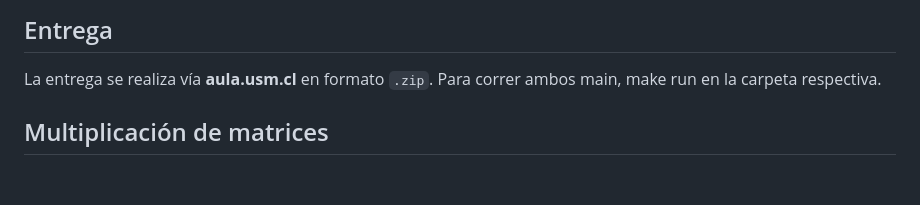
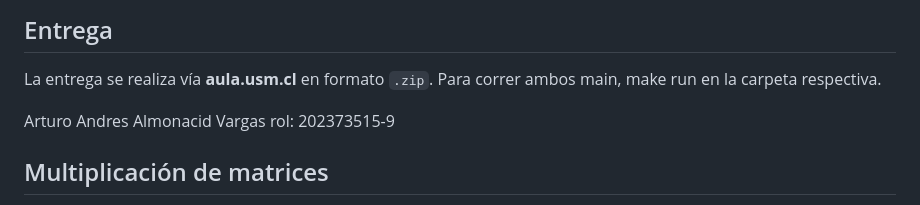
Before and after one commit to RipStepz/TareaAlgoco1_terminada, a Markdown page: code/README.md, the part around the change. Rendered like a GitHub page; blank space fills up the shorter version.

Commit message:
listo xd

```diff
--- a/code/README.md
+++ b/code/README.md
@@ -8,6 +8,9 @@ https://www.geeksforgeeks.org/dsa/strassens-matrix-multiplication (Aqui se encue
 
 La entrega se realiza vía **aula.usm.cl** en formato `.zip`.
 Para correr ambos main, make run en la carpeta respectiva.
+
+Arturo Andres Almonacid Vargas
+rol: 202373515-9
 
 ## Multiplicación de matrices
 Naive
```
